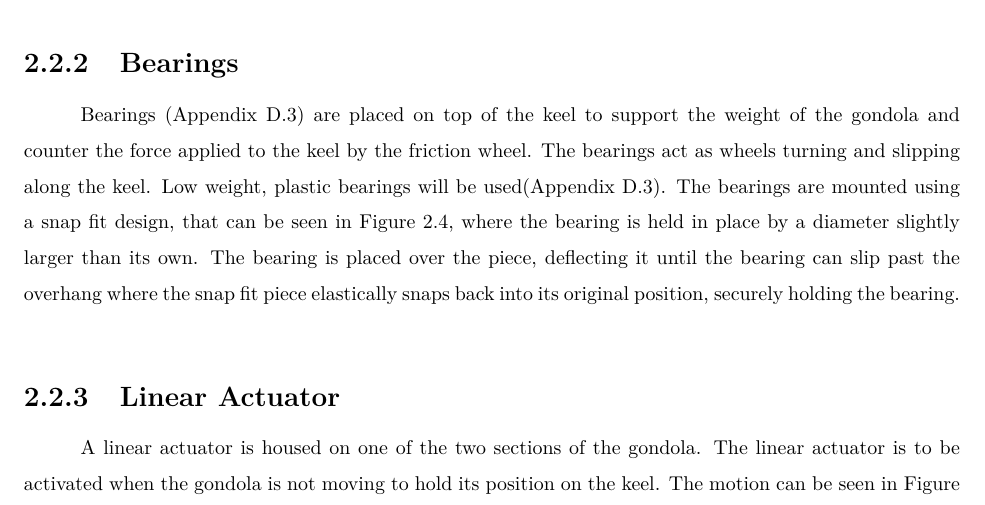
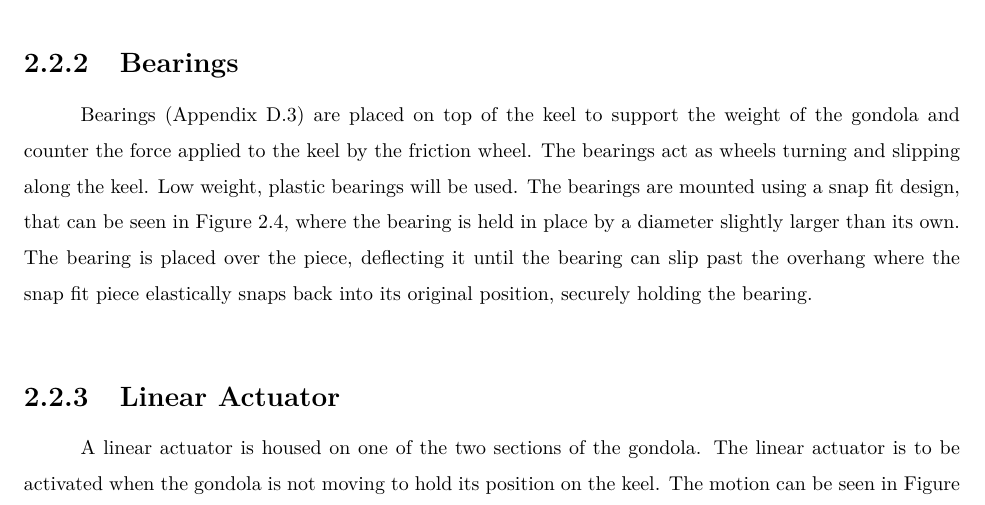
Before and after one commit to cityphi/capstone, a LaTeX thesis (main.tex, which reads tex/chapter2ProposedDesign.tex): part of page 25 of 187, cut so that both start at the same text. Compiled offline with pdfLaTeX.

Commit message:
fixed lil fuck up

```diff
--- a/tex/chapter2ProposedDesign.tex
+++ b/tex/chapter2ProposedDesign.tex
@@ -76,7 +76,7 @@ The friction wheel must always be in contact with the keel, shown in Figure \ref
 \end{figure}
 
 \subsection{Bearings}
-Bearings (Appendix \ref{PBearings}) are placed on top of the keel to support the weight of the gondola and counter the force applied to the keel by the friction wheel. The bearings act as wheels turning and slipping along the keel. Low weight, plastic bearings will be used(Appendix \ref{PBearings}). The bearings are mounted using a snap fit design, that can be seen in Figure \ref{fig:gondola1ExplodedView}, where the bearing is held in place by a diameter slightly larger than its own. The bearing is placed over the piece, deflecting it until the bearing can slip past the overhang where the snap fit piece elastically snaps back into its original position, securely holding the bearing.
+Bearings (Appendix \ref{PBearings}) are placed on top of the keel to support the weight of the gondola and counter the force applied to the keel by the friction wheel. The bearings act as wheels turning and slipping along the keel. Low weight, plastic bearings will be used. The bearings are mounted using a snap fit design, that can be seen in Figure \ref{fig:gondola1ExplodedView}, where the bearing is held in place by a diameter slightly larger than its own. The bearing is placed over the piece, deflecting it until the bearing can slip past the overhang where the snap fit piece elastically snaps back into its original position, securely holding the bearing.
 \\
 \subsection{Linear Actuator}
 A linear actuator is housed on one of the two sections of the gondola. The linear actuator is to be activated when the gondola is not moving to hold its position on the keel. The motion can be seen in Figure \ref{fig:linearActuatorAndMotor}. A custom 3D printed piece is outfitted to the top of the actuator (Keel Holder) in a V-shape to mesh ideally with the keel, as seen in Figure \ref{fig:gondola1ExplodedView}. The V-shaped 3D printed surface will then be coated with a Plasti Dip\textregistered{} like coating, to reduce the likelihood of tearing the polyurethane cover on the keel.  The  linear actuator chosen has a variety of holding forces without constant power, making it ideal for run time. It is also water resistant to the IP54 standard.
```
